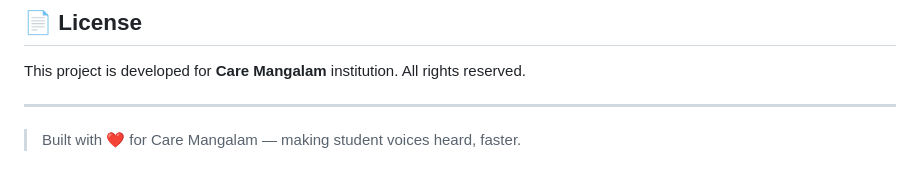
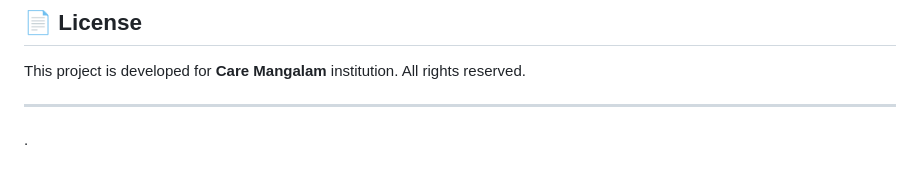
Before and after one commit to AllOut12/Care-managlam, a Markdown page: readme.md, the part around the change. Rendered like a GitHub page.

```diff
--- a/readme.md
+++ b/readme.md
@@ -331,5 +331,4 @@ Complaints are stored as an embedded array inside each Student document in Mongo
 This project is developed for **Care Mangalam** institution. All rights reserved.
 
 ---
-
-> Built with ❤️ for Care Mangalam — making student voices heard, faster.
+.
```
